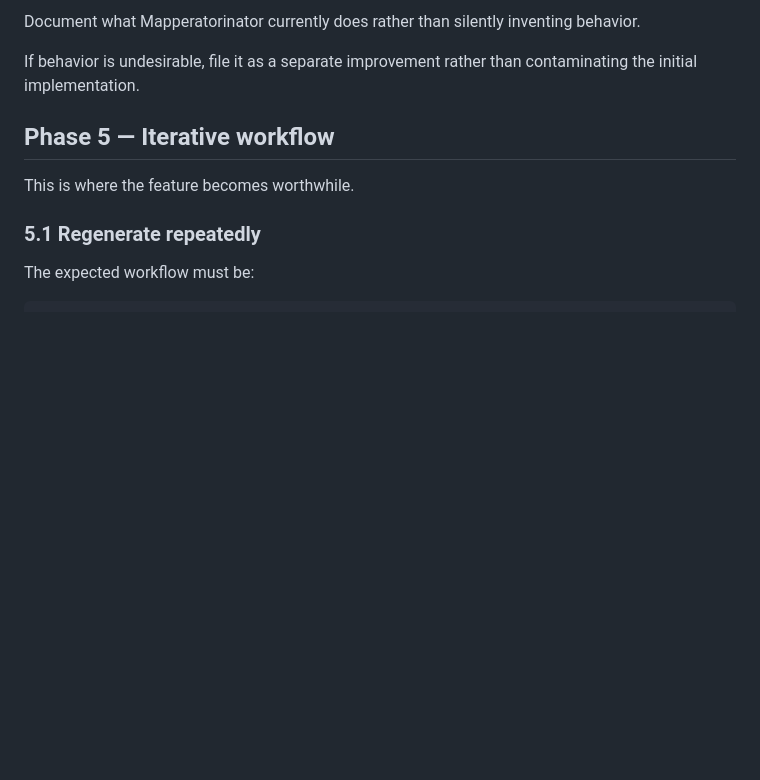
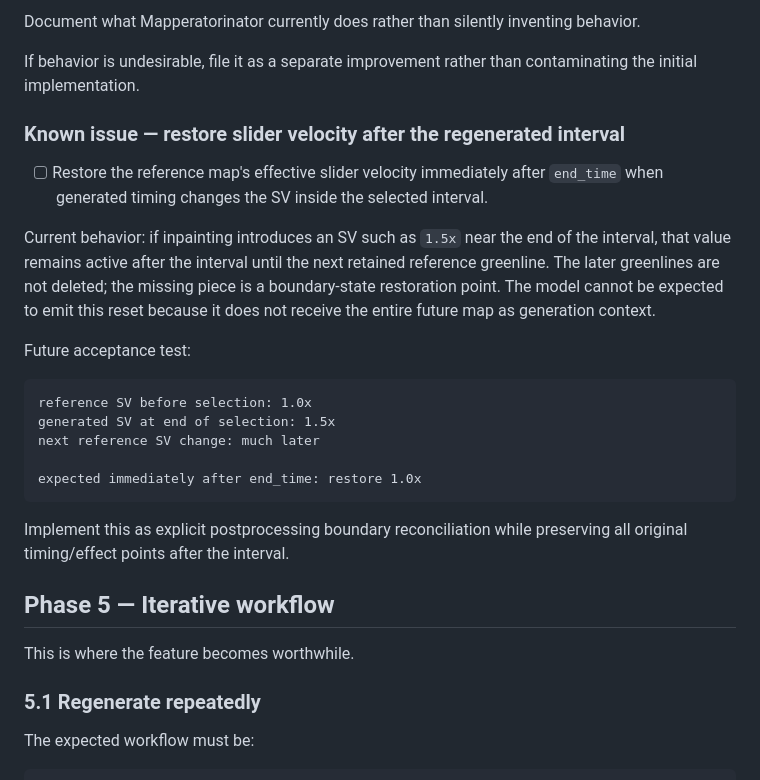
Before and after one commit to LavaWander/Mapperatorinpainter, a Markdown page: INPAINTING_BACKLOG.md, the part around the change. GitHub-like rendering; blank space fills up the shorter version.

Commit message:
Document inpaint SV boundary leak

````diff
--- a/INPAINTING_BACKLOG.md
+++ b/INPAINTING_BACKLOG.md
@@ -319,6 +319,24 @@ Test deliberately:
 Document what Mapperatorinator currently does rather than silently inventing behavior.
 
 If behavior is undesirable, file it as a separate improvement rather than contaminating the initial implementation.
+
+### Known issue — restore slider velocity after the regenerated interval
+
+- [ ] Restore the reference map's effective slider velocity immediately after `end_time` when generated timing changes the SV inside the selected interval.
+
+Current behavior: if inpainting introduces an SV such as `1.5x` near the end of the interval, that value remains active after the interval until the next retained reference greenline. The later greenlines are not deleted; the missing piece is a boundary-state restoration point. The model cannot be expected to emit this reset because it does not receive the entire future map as generation context.
+
+Future acceptance test:
+
+```text
+reference SV before selection: 1.0x
+generated SV at end of selection: 1.5x
+next reference SV change: much later
+
+expected immediately after end_time: restore 1.0x
+```
+
+Implement this as explicit postprocessing boundary reconciliation while preserving all original timing/effect points after the interval.
 
 ## Phase 5 — Iterative workflow
 
````
